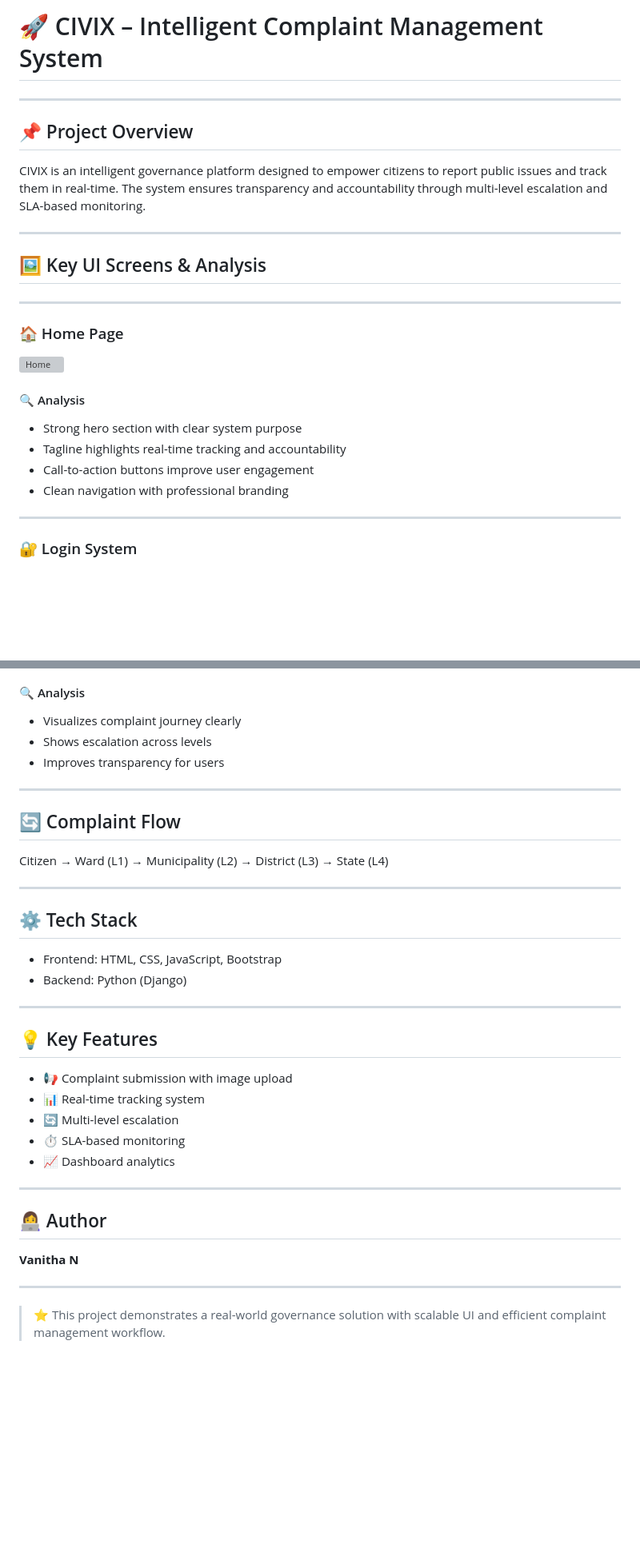
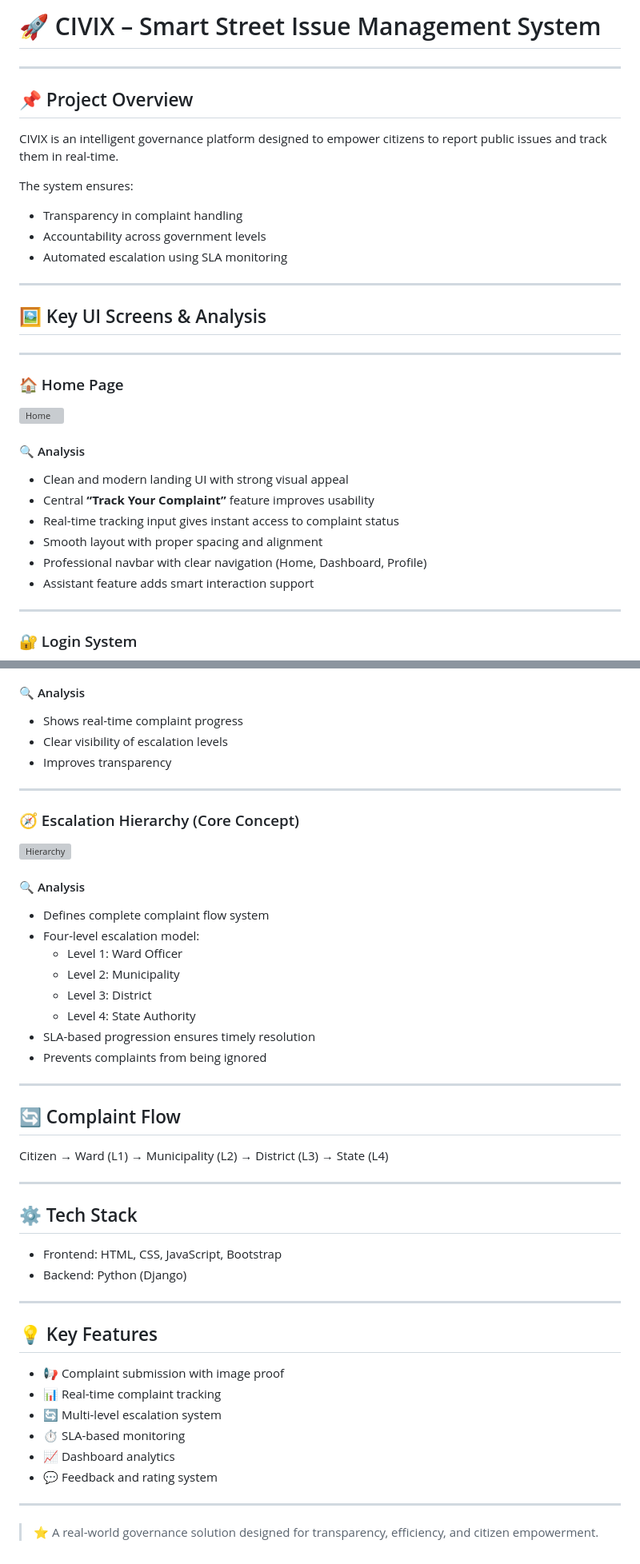
Before and after one commit to VANITHA1011/complaint_management_system, a Markdown page: README.md, 2 parts joined by grey strips. Shown at 80% size. Rendered like a GitHub page; blank space fills up the shorter version; grey boxes are pictures that could not be loaded.

```diff
--- a/README.md
+++ b/README.md
@@ -1,11 +1,15 @@
-# 🚀 CIVIX – Intelligent Complaint Management System
+# 🚀 CIVIX – Smart Street Issue Management System
 
 ---
 
 ## 📌 Project Overview
 
 CIVIX is an intelligent governance platform designed to empower citizens to report public issues and track them in real-time.
-The system ensures transparency and accountability through multi-level escalation and SLA-based monitoring.
+
+The system ensures:
+- Transparency in complaint handling
+- Accountability across government levels
+- Automated escalation using SLA monitoring
 
 ---
 
@@ -19,10 +23,12 @@ The system ensures transparency and accountability through multi-level escalatio
 
 #### 🔍 Analysis
 
-* Strong hero section with clear system purpose
-* Tagline highlights real-time tracking and accountability
-* Call-to-action buttons improve user engagement
-* Clean navigation with professional branding
+- Clean and modern landing UI with strong visual appeal
+- Central **“Track Your Complaint”** feature improves usability
+- Real-time tracking input gives instant access to complaint status
+- Smooth layout with proper spacing and alignment
+- Professional navbar with clear navigation (Home, Dashboard, Profile)
+- Assistant feature adds smart interaction support
 
 ---
 
@@ -94,9 +149,26 @@ The system ensures transparency and accountability through multi-level escalatio
 
 #### 🔍 Analysis
 
-* Visualizes complaint journey clearly
-* Shows escalation across levels
-* Improves transparency for users
+- Shows real-time complaint progress
+- Clear visibility of escalation levels
+- Improves transparency
+
+---
+
+### 🧭 Escalation Hierarchy (Core Concept)
+
+![Hierarchy](https://raw.githubusercontent.com/VANITHA1011/complaint_management_system/main/images/hierarchylevel.png)
+
+#### 🔍 Analysis
+
+- Defines complete complaint flow system
+- Four-level escalation model:
+  - Level 1: Ward Officer
+  - Level 2: Municipality
+  - Level 3: District
+  - Level 4: State Authority
+- SLA-based progression ensures timely resolution
+- Prevents complaints from being ignored
 
 ---
 
@@ -108,25 +180,20 @@ Citizen → Ward (L1) → Municipality (L2) → District (L3) → State (L4)
 
 ## ⚙️ Tech Stack
 
-* Frontend: HTML, CSS, JavaScript, Bootstrap
-* Backend: Python (Django)
+- Frontend: HTML, CSS, JavaScript, Bootstrap
+- Backend: Python (Django)
 
 ---
 
 ## 💡 Key Features
 
-* 📢 Complaint submission with image upload
-* 📊 Real-time tracking system
-* 🔄 Multi-level escalation
-* ⏱️ SLA-based monitoring
-* 📈 Dashboard analytics
+- 📢 Complaint submission with image proof
+- 📊 Real-time complaint tracking
+- 🔄 Multi-level escalation system
+- ⏱️ SLA-based monitoring
+- 📈 Dashboard analytics
+- 💬 Feedback and rating system
 
 ---
 
-## 👩‍💻 Author
-
-**Vanitha N**
-
----
-
-> ⭐ This project demonstrates a real-world governance solution with scalable UI and efficient complaint management workflow.
+> ⭐ A real-world governance solution designed for transparency, efficiency, and citizen empowerment.
```
Also changed, not shown: other parts of README.md (+68 -19 lines).
